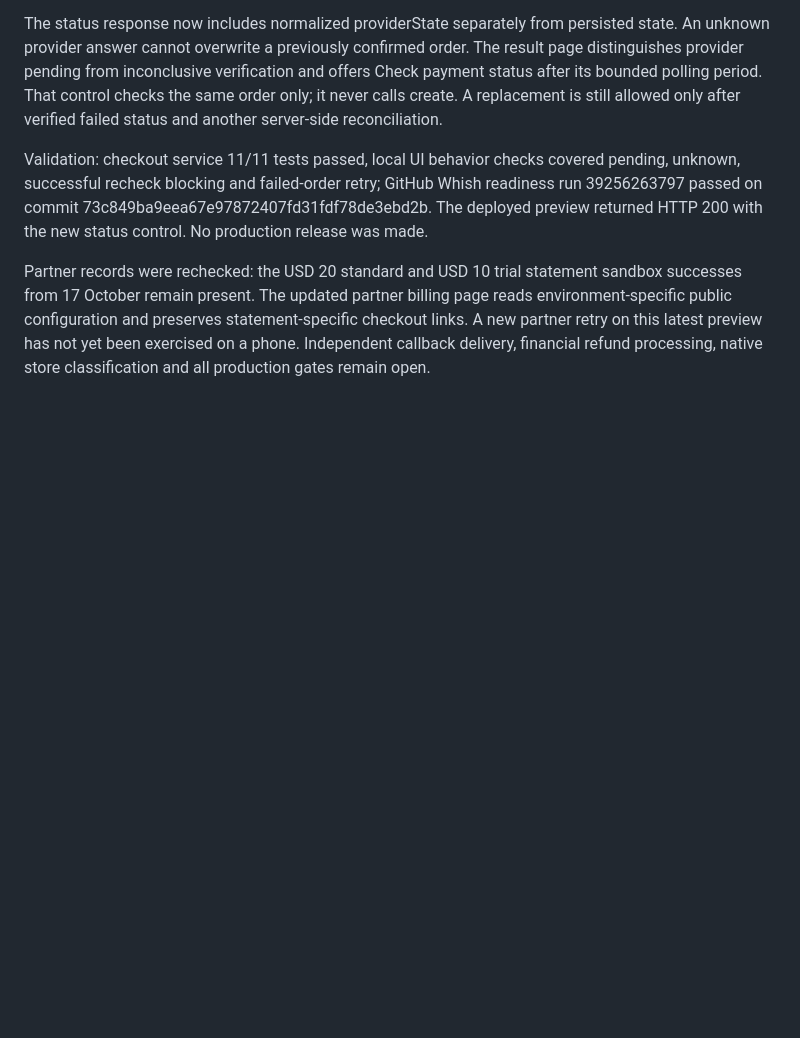
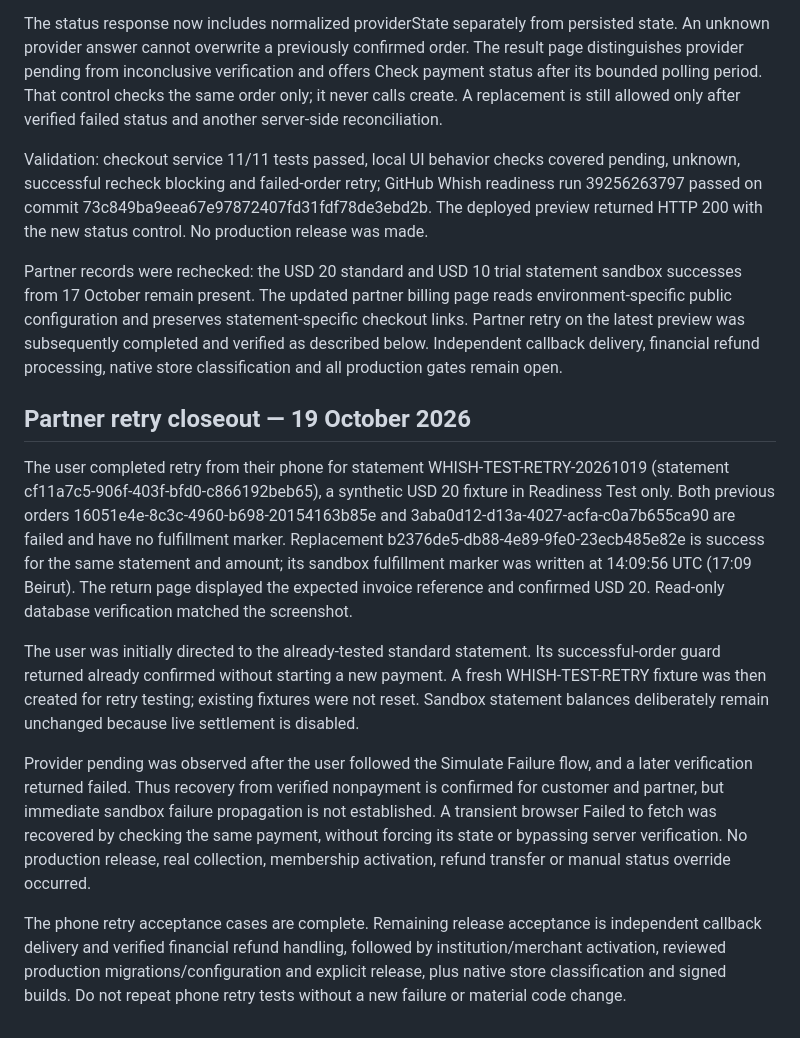
Before and after one commit to brahimhjej-stack/Wenik, a Markdown page: docs/whish-checkout.md, the part around the change. Rendered like a GitHub page; blank space fills up the shorter version.

Commit message:
Close customer and partner sandbox retry acceptance with database evidence

```diff
--- a/docs/whish-checkout.md
+++ b/docs/whish-checkout.md
@@ -68,4 +68,14 @@ The status response now includes normalized providerState separately from persis
 
 Validation: checkout service 11/11 tests passed, local UI behavior checks covered pending, unknown, successful recheck blocking and failed-order retry; GitHub Whish readiness run 39256263797 passed on commit 73c849ba9eea67e97872407fd31fdf78de3ebd2b. The deployed preview returned HTTP 200 with the new status control. No production release was made.
 
-Partner records were rechecked: the USD 20 standard and USD 10 trial statement sandbox successes from 17 October remain present. The updated partner billing page reads environment-specific public configuration and preserves statement-specific checkout links. A new partner retry on this latest preview has not yet been exercised on a phone. Independent callback delivery, financial refund processing, native store classification and all production gates remain open.
+Partner records were rechecked: the USD 20 standard and USD 10 trial statement sandbox successes from 17 October remain present. The updated partner billing page reads environment-specific public configuration and preserves statement-specific checkout links. Partner retry on the latest preview was subsequently completed and verified as described below. Independent callback delivery, financial refund processing, native store classification and all production gates remain open.
+
+## Partner retry closeout — 19 October 2026
+
+The user completed retry from their phone for statement WHISH-TEST-RETRY-20261019 (statement cf11a7c5-906f-403f-bfd0-c866192beb65), a synthetic USD 20 fixture in Readiness Test only. Both previous orders 16051e4e-8c3c-4960-b698-20154163b85e and 3aba0d12-d13a-4027-acfa-c0a7b655ca90 are failed and have no fulfillment marker. Replacement b2376de5-db88-4e89-9fe0-23ecb485e82e is success for the same statement and amount; its sandbox fulfillment marker was written at 14:09:56 UTC (17:09 Beirut). The return page displayed the expected invoice reference and confirmed USD 20. Read-only database verification matched the screenshot.
+
+The user was initially directed to the already-tested standard statement. Its successful-order guard returned already confirmed without starting a new payment. A fresh WHISH-TEST-RETRY fixture was then created for retry testing; existing fixtures were not reset. Sandbox statement balances deliberately remain unchanged because live settlement is disabled.
+
+Provider pending was observed after the user followed the Simulate Failure flow, and a later verification returned failed. Thus recovery from verified nonpayment is confirmed for customer and partner, but immediate sandbox failure propagation is not established. A transient browser Failed to fetch was recovered by checking the same payment, without forcing its state or bypassing server verification. No production release, real collection, membership activation, refund transfer or manual status override occurred.
+
+The phone retry acceptance cases are complete. Remaining release acceptance is independent callback delivery and verified financial refund handling, followed by institution/merchant activation, reviewed production migrations/configuration and explicit release, plus native store classification and signed builds. Do not repeat phone retry tests without a new failure or material code change.
```
